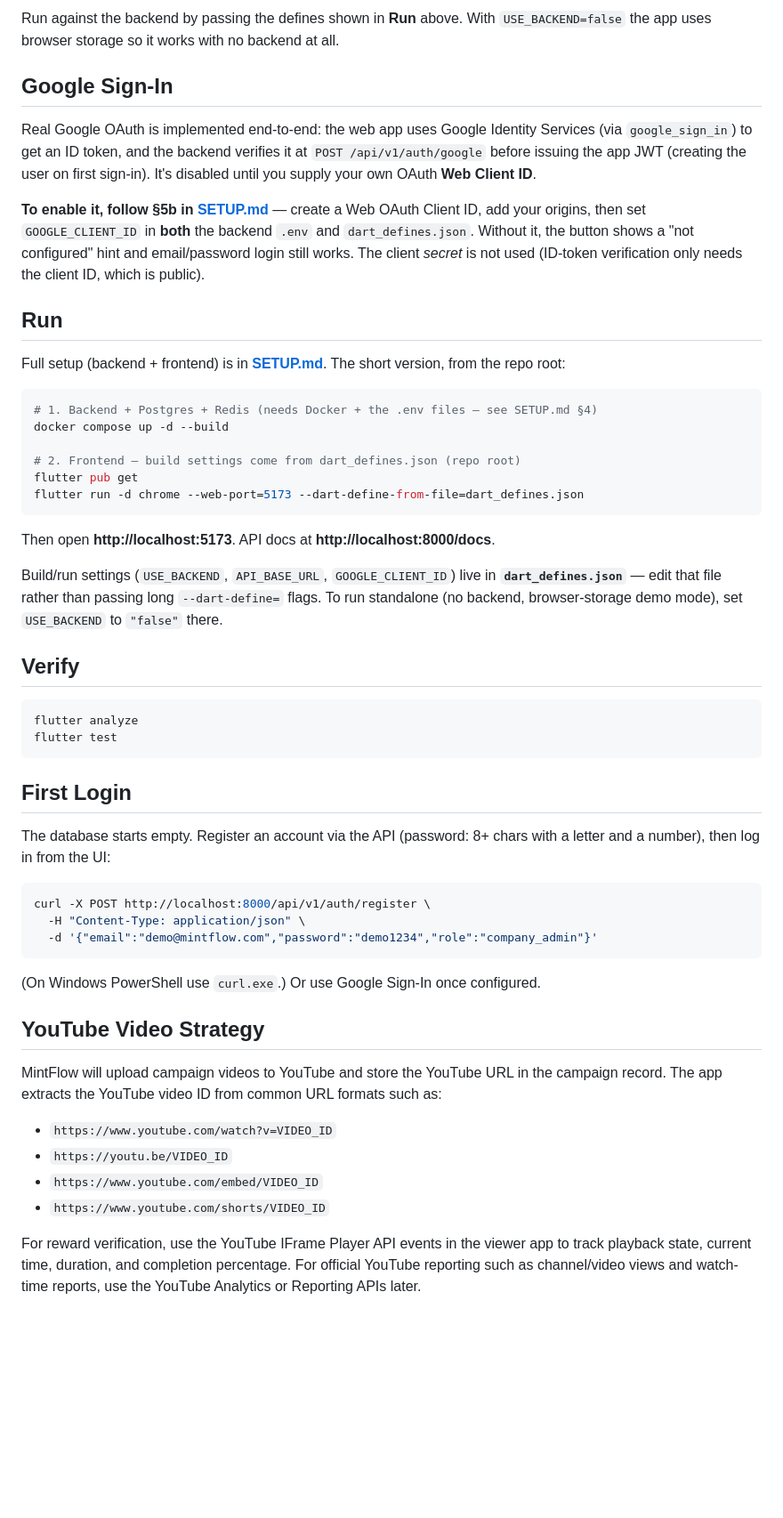
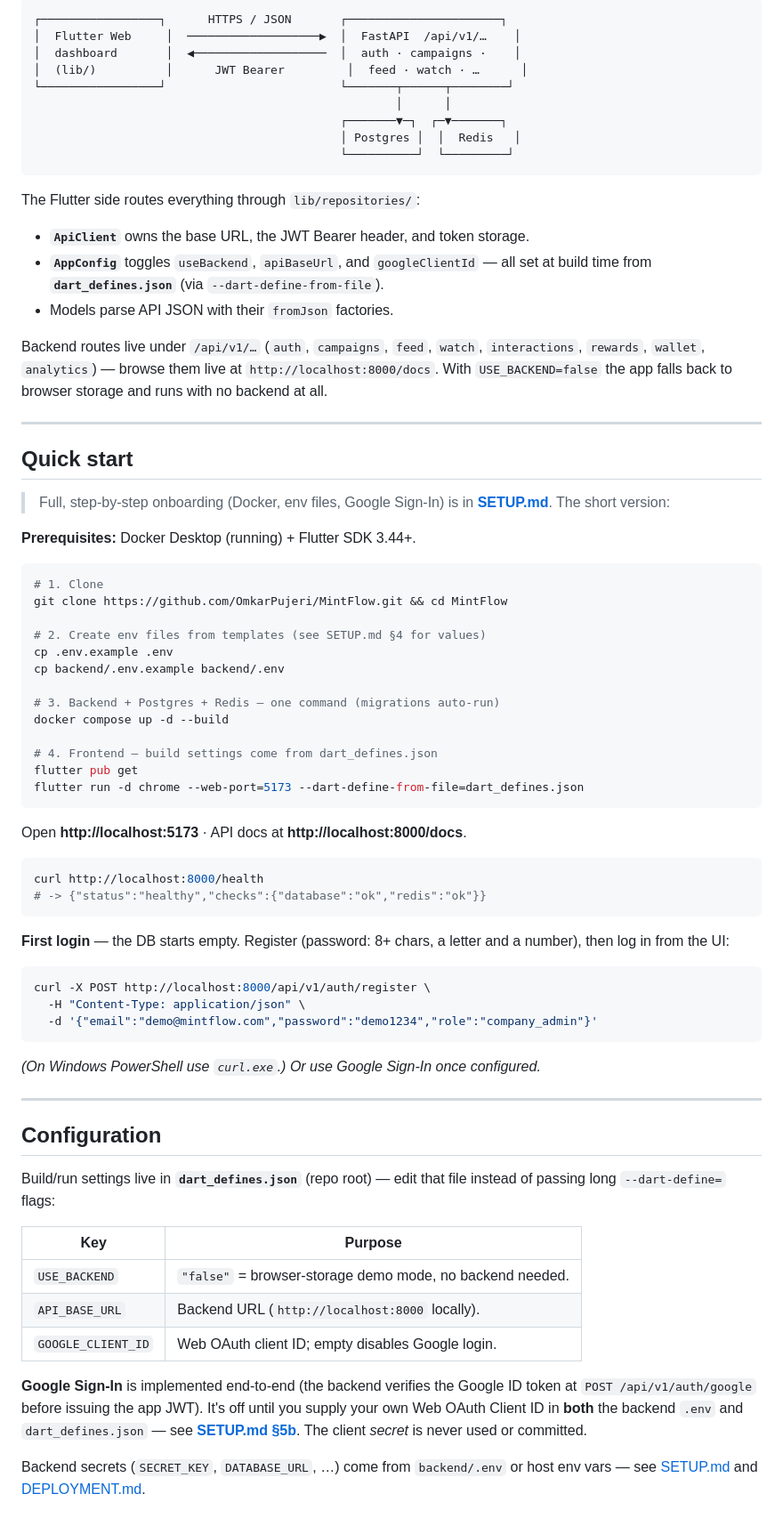
Before and after one commit to OmkarPujeri/MintFlow, a Markdown page: README.md, the part around one of its changes. Shown at 89% size. Rendered like a GitHub page; blank space fills up the shorter version.

Commit message:
docs: polish README (badges, TOC, diagram); sync SETUP/DEPLOYMENT with test suite

````diff
--- a/README.md
+++ b/README.md
@@ -62,52 +83,62 @@ goes through the repositories in `lib/repositories/`:
 
-Run against the backend by passing the defines shown in **Run** above. With
-`USE_BACKEND=false` the app uses browser storage so it works with no backend at all.
+```
+┌─────────────────┐      HTTPS / JSON       ┌──────────────────────┐
+│  Flutter Web     │  ───────────────────▶  │  FastAPI  /api/v1/…    │
+│  dashboard       │  ◀───────────────────  │  auth · campaigns ·    │
+│  (lib/)          │      JWT Bearer         │  feed · watch · …      │
+└─────────────────┘                         └───────┬──────┬────────┘
+                                                    │      │
+                                            ┌───────▼─┐  ┌─▼───────┐
+                                            │ Postgres │  │  Redis   │
+                                            └──────────┘  └─────────┘
+```
 
-## Google Sign-In
+The Flutter side routes everything through `lib/repositories/`:
 
-Real Google OAuth is implemented end-to-end: the web app uses Google Identity
-Services (via `google_sign_in`) to get an ID token, and the backend verifies it at
-`POST /api/v1/auth/google` before issuing the app JWT (creating the user on first
-sign-in). It's disabled until you supply your own OAuth **Web Client ID**.
+- **`ApiClient`** owns the base URL, the JWT Bearer header, and token storage.
+- **`AppConfig`** toggles `useBackend`, `apiBaseUrl`, and `googleClientId` — all
+  set at build time from **`dart_defines.json`** (via `--dart-define-from-file`).
+- Models parse API JSON with their `fromJson` factories.
 
-**To enable it, follow §5b in [SETUP.md](SETUP.md)** — create a Web OAuth Client
-ID, add your origins, then set `GOOGLE_CLIENT_ID` in **both** the backend `.env`
-and `dart_defines.json`. Without it, the button shows a "not configured" hint and
-email/password login still works. The client *secret* is not used (ID-token
-verification only needs the client ID, which is public).
+Backend routes live under `/api/v1/…` (`auth`, `campaigns`, `feed`, `watch`,
+`interactions`, `rewards`, `wallet`, `analytics`) — browse them live at
+`http://localhost:8000/docs`. With `USE_BACKEND=false` the app falls back to
+browser storage and runs with no backend at all.
 
-## Run
+---
 
-Full setup (backend + frontend) is in **[SETUP.md](SETUP.md)**. The short version,
-from the repo root:
+## Quick start
+
+> Full, step-by-step onboarding (Docker, env files, Google Sign-In) is in
+> **[SETUP.md](SETUP.md)**. The short version:
+
+**Prerequisites:** Docker Desktop (running) + Flutter SDK 3.44+.
 
 ```sh
-# 1. Backend + Postgres + Redis (needs Docker + the .env files — see SETUP.md §4)
+# 1. Clone
+git clone https://github.com/OmkarPujeri/MintFlow.git && cd MintFlow
+
+# 2. Create env files from templates (see SETUP.md §4 for values)
+cp .env.example .env
+cp backend/.env.example backend/.env
+
+# 3. Backend + Postgres + Redis — one command (migrations auto-run)
 docker compose up -d --build
 
-# 2. Frontend — build settings come from dart_defines.json (repo root)
+# 4. Frontend — build settings come from dart_defines.json
 flutter pub get
 flutter run -d chrome --web-port=5173 --dart-define-from-file=dart_defines.json
 ```
 
-Then open **http://localhost:5173**. API docs at **http://localhost:8000/docs**.
-
-Build/run settings (`USE_BACKEND`, `API_BASE_URL`, `GOOGLE_CLIENT_ID`) live in
-**`dart_defines.json`** — edit that file rather than passing long `--dart-define=`
-flags. To run standalone (no backend, browser-storage demo mode), set
-`USE_BACKEND` to `"false"` there.
-
-## Verify
+Open **http://localhost:5173** · API docs at **http://localhost:8000/docs**.
 
 ```sh
-flutter analyze
-flutter test
+curl http://localhost:8000/health
+# -> {"status":"healthy","checks":{"database":"ok","redis":"ok"}}
 ```
 
-## First Login
-
-The database starts empty. Register an account via the API (password: 8+ chars
-with a letter and a number), then log in from the UI:
+**First login** — the DB starts empty. Register (password: 8+ chars, a letter and
+a number), then log in from the UI:
 
 ```sh
 curl -X POST http://localhost:8000/api/v1/auth/register \
@@ -115,15 +146,27 @@ curl -X POST http://localhost:8000/api/v1/auth/register \
   -d '{"email":"demo@mintflow.com","password":"demo1234","role":"company_admin"}'
 ```
 
-(On Windows PowerShell use `curl.exe`.) Or use Google Sign-In once configured.
+_(On Windows PowerShell use `curl.exe`.) Or use Google Sign-In once configured._
 
-## YouTube Video Strategy
+---
 
-MintFlow will upload campaign videos to YouTube and store the YouTube URL in the campaign record. The app extracts the YouTube video ID from common URL formats such as:
+## Configuration
 
-- `https://www.youtube.com/watch?v=VIDEO_ID`
-- `https://youtu.be/VIDEO_ID`
-- `https://www.youtube.com/embed/VIDEO_ID`
-- `https://www.youtube.com/shorts/VIDEO_ID`
+Build/run settings live in **`dart_defines.json`** (repo root) — edit that file
+instead of passing long `--dart-define=` flags:
 
-For reward verification, use the YouTube IFrame Player API events in the viewer app to track playback state, current time, duration, and completion percentage. For official YouTube reporting such as channel/video views and watch-time reports, use the YouTube Analytics or Reporting APIs later.
+| Key | Purpose |
+|-----|---------|
+| `USE_BACKEND` | `"false"` = browser-storage demo mode, no backend needed. |
+| `API_BASE_URL` | Backend URL (`http://localhost:8000` locally). |
+| `GOOGLE_CLIENT_ID` | Web OAuth client ID; empty disables Google login. |
+
+**Google Sign-In** is implemented end-to-end (the backend verifies the Google ID
+token at `POST /api/v1/auth/google` before issuing the app JWT). It's off until
+you supply your own Web OAuth Client ID in **both** the backend `.env` and
+`dart_defines.json` — see **[SETUP.md §5b](SETUP.md)**. The client _secret_ is
+never used or committed.
+
+Backend secrets (`SECRET_KEY`, `DATABASE_URL`, …) come from `backend/.env` or
+host env vars — see [SETUP.md](SETUP.md) and [DEPLOYMENT.md](DEPLOYMENT.md).
+
````
Also changed, not shown: other parts of README.md (+139 -48 lines), DEPLOYMENT.md (+8 -3 lines), SETUP.md (+11 -1 lines).
